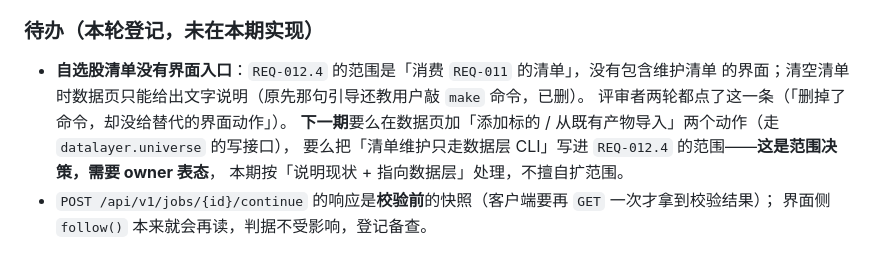
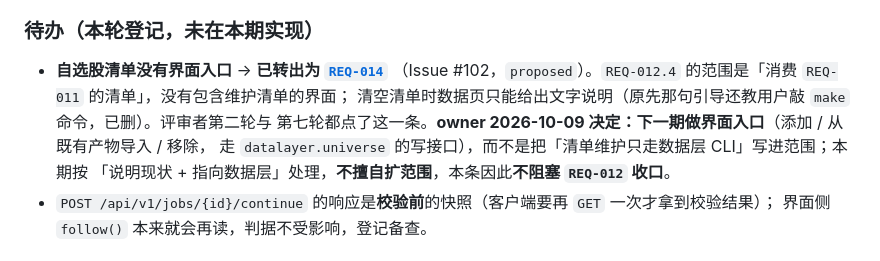
Before and after one commit to CHU-2002/Value_analysis_framework, a Markdown page: docs/requirements/REQ-012-console-v2.md, the part around the change. Drawn GitHub-style.

```diff
--- a/docs/requirements/REQ-012-console-v2.md
+++ b/docs/requirements/REQ-012-console-v2.md
@@ -543,12 +543,12 @@ make gui                                     # 终端 1：控制台（默认 127
 
 ### 待办（本轮登记，未在本期实现）
 
-- **自选股清单没有界面入口**：`REQ-012.4` 的范围是「消费 `REQ-011` 的清单」，没有包含维护清单
-  的界面；清空清单时数据页只能给出文字说明（原先那句引导还教用户敲 `make` 命令，已删）。
-  评审者两轮都点了这一条（「删掉了命令，却没给替代的界面动作」）。
-  **下一期**要么在数据页加「添加标的 / 从既有产物导入」两个动作（走 `datalayer.universe` 的写接口），
-  要么把「清单维护只走数据层 CLI」写进 `REQ-012.4` 的范围——**这是范围决策，需要 owner 表态**，
-  本期按「说明现状 + 指向数据层」处理，不擅自扩范围。
+- **自选股清单没有界面入口** → **已转出为 [`REQ-014`](REQ-014-watchlist-maintenance-ui.md)**
+  （Issue #102，`proposed`）。`REQ-012.4` 的范围是「消费 `REQ-011` 的清单」，没有包含维护清单的界面；
+  清空清单时数据页只能给出文字说明（原先那句引导还教用户敲 `make` 命令，已删）。评审者第二轮与
+  第七轮都点了这一条。**owner 2026-10-09 决定：下一期做界面入口**（添加 / 从既有产物导入 / 移除，
+  走 `datalayer.universe` 的写接口），而不是把「清单维护只走数据层 CLI」写进范围；本期按
+  「说明现状 + 指向数据层」处理，**不擅自扩范围**，本条因此**不阻塞 `REQ-012` 收口**。
 - `POST /api/v1/jobs/{id}/continue` 的响应是**校验前**的快照（客户端要再 `GET` 一次才拿到校验结果）；
   界面侧 `follow()` 本来就会再读，判据不受影响，登记备查。
 
```
Also changed, not shown: docs/requirements/REQ-014-watchlist-maintenance-ui.md (added, +111 -0 lines), docs/requirements/ledger.md (+1 -0 lines).
